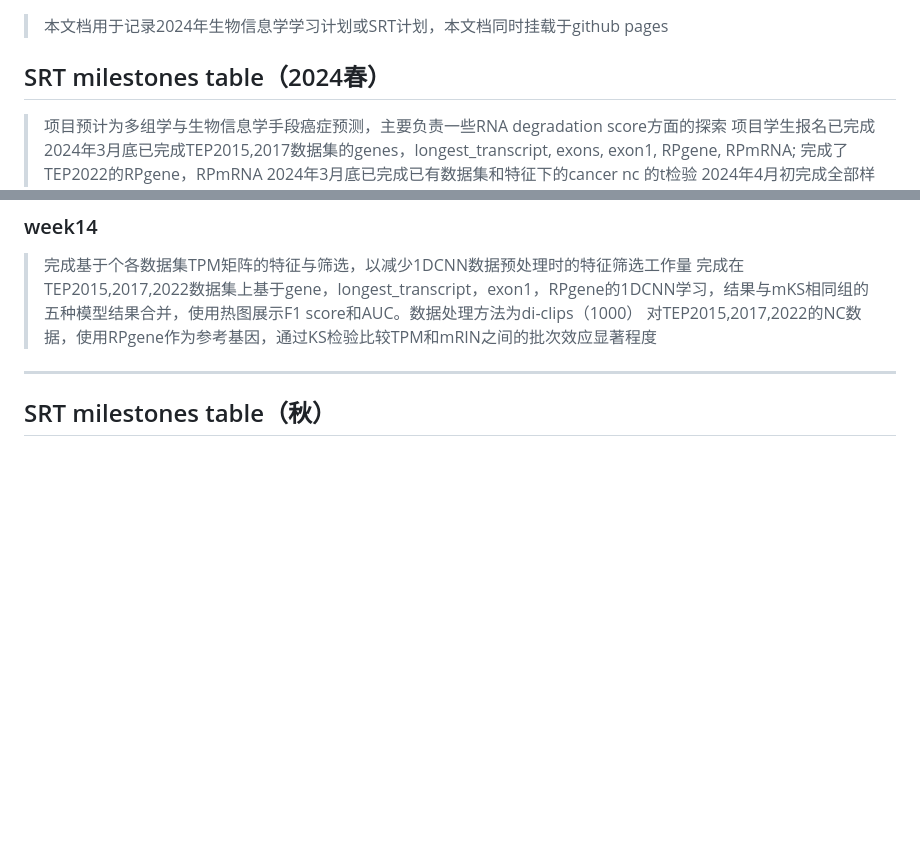
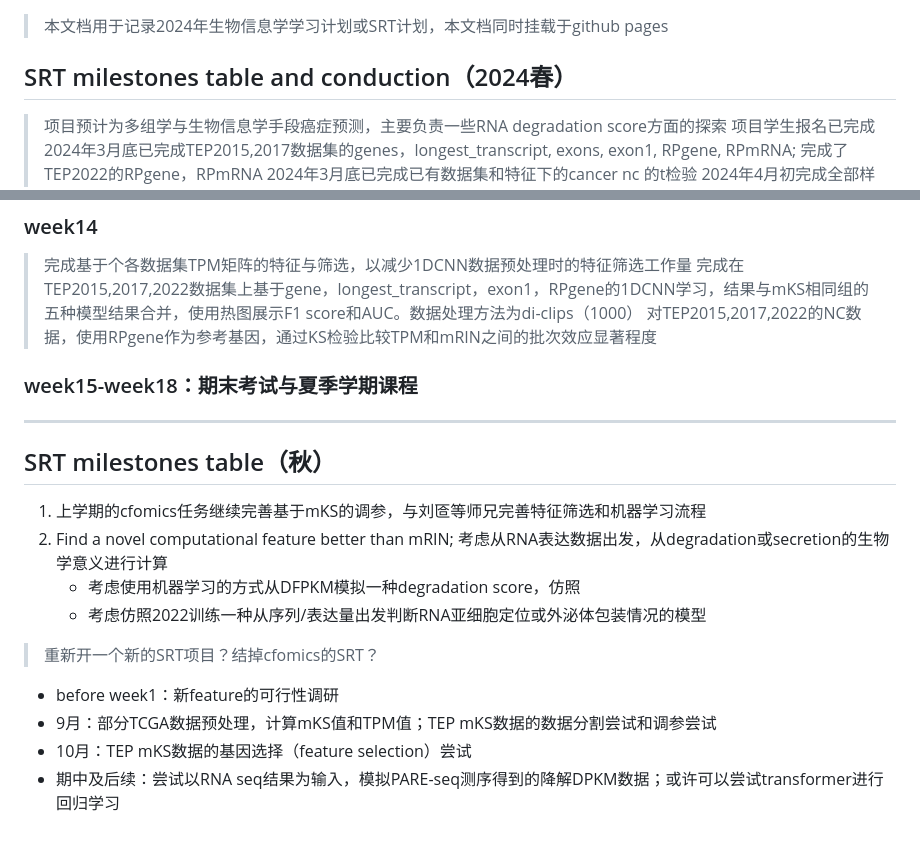
Before and after one commit to zhangysTHU/bioinfo_2024_spring.github.io, a Markdown page: bioinformatics _scheme.md, 2 parts joined by grey strips. GitHub-like rendering; blank space fills up the shorter version.

```diff
--- a/bioinformatics _scheme.md
+++ b/bioinformatics _scheme.md
@@ -1,6 +1,6 @@
 > 本文档用于记录2024年生物信息学学习计划或SRT计划，本文档同时挂载于github pages
 
-## SRT milestones table（2024春）
+## SRT milestones table and conduction（2024春）
 > 项目预计为多组学与生物信息学手段癌症预测，主要负责一些RNA degradation score方面的探索
 > 项目学生报名已完成
 > 2024年3月底已完成TEP2015,2017数据集的genes，longest_transcript, exons, exon1, RPgene, RPmRNA; 完成了TEP2022的RPgene，RPmRNA
@@ -104,5 +104,15 @@
 > 完成在TEP2015,2017,2022数据集上基于gene，longest_transcript，exon1，RPgene的1DCNN学习，结果与mKS相同组的五种模型结果合并，使用热图展示F1 score和AUC。数据处理方法为di-clips（1000）
 > 对TEP2015,2017,2022的NC数据，使用RPgene作为参考基因，通过KS检验比较TPM和mRIN之间的批次效应显著程度
 
+### week15-week18：期末考试与夏季学期课程
 ---
 ## SRT milestones table（秋）
+1. 上学期的cfomics任务继续完善基于mKS的调参，与刘匼等师兄完善特征筛选和机器学习流程
+2. Find a novel computational feature better than mRIN; 考虑从RNA表达数据出发，从degradation或secretion的生物学意义进行计算
+    - 考虑使用机器学习的方式从DFPKM模拟一种degradation score，仿照
+    - 考虑仿照2022训练一种从序列/表达量出发判断RNA亚细胞定位或外泌体包装情况的模型
+> 重新开一个新的SRT项目？结掉cfomics的SRT？
+- before week1：新feature的可行性调研
+- 9月：部分TCGA数据预处理，计算mKS值和TPM值；TEP mKS数据的数据分割尝试和调参尝试
+- 10月：TEP mKS数据的基因选择（feature selection）尝试
+- 期中及后续：尝试以RNA seq结果为输入，模拟PARE-seq测序得到的降解DPKM数据；或许可以尝试transformer进行回归学习
```
